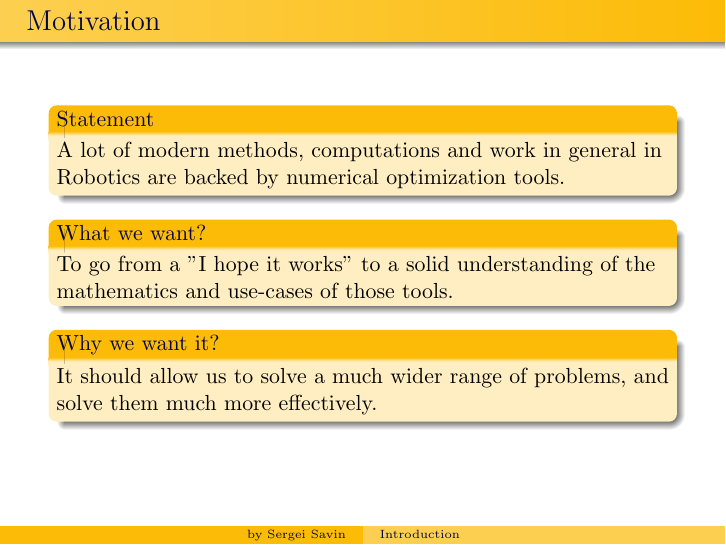
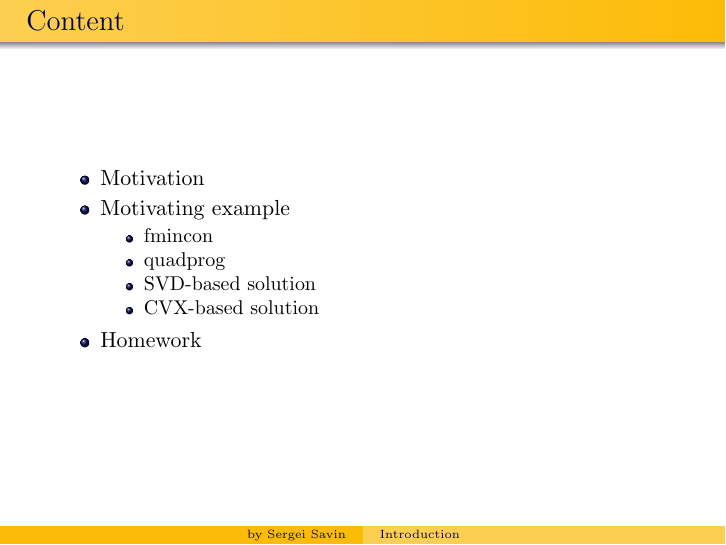
Before and after one commit to SergeiSa/Computational-Intelligence-Slides-Fall-2020, LaTeX slides (Slides/Introduction/main.tex): page 3 of 10 before the commit and page 2 of 10 after it. Compiled offline with pdfLaTeX.

Commit message:
Update main.tex

```diff
--- a/Slides/Introduction/main.tex
+++ b/Slides/Introduction/main.tex
@@ -81,3 +81,12 @@
 \begin{frame}{Content}
 
 \begin{itemize}
+\item Motivation
+\item Motivating example
+\begin{itemize}
+\item fmincon
+\item quadprog
+\item SVD-based solution
+\item CVX-based solution
+\end{itemize}
+\item Homework
```
Also changed, not shown: Slides/Introduction/main.tex (4 more changed lines).
